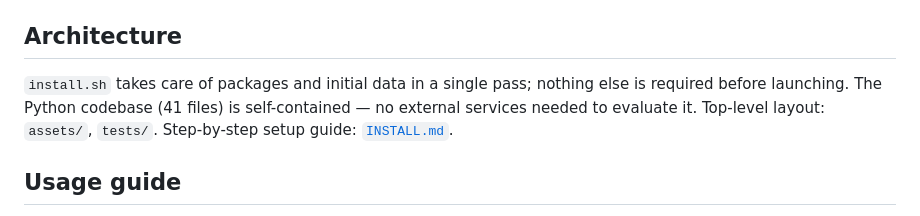
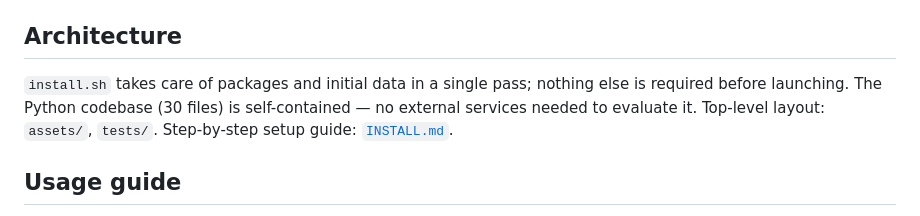
Before and after one commit to Cenius-ai/shipwreck-dive-site-almanac-python, a Markdown page: README.md, the part around the change. Rendered like a GitHub page.

Commit message:
docs: refresh presentation

```diff
--- a/README.md
+++ b/README.md
@@ -39,7 +39,7 @@ See [`INSTALL.md`](INSTALL.md) for full setup and usage instructions.
 
 ## Architecture
 
-`install.sh` takes care of packages and initial data in a single pass; nothing else is required before launching. The Python codebase (41 files) is self-contained — no external services needed to evaluate it. Top-level layout: `assets/`, `tests/`. Step-by-step setup guide: [`INSTALL.md`](INSTALL.md).
+`install.sh` takes care of packages and initial data in a single pass; nothing else is required before launching. The Python codebase (30 files) is self-contained — no external services needed to evaluate it. Top-level layout: `assets/`, `tests/`. Step-by-step setup guide: [`INSTALL.md`](INSTALL.md).
 
 ## Usage guide
 
```
